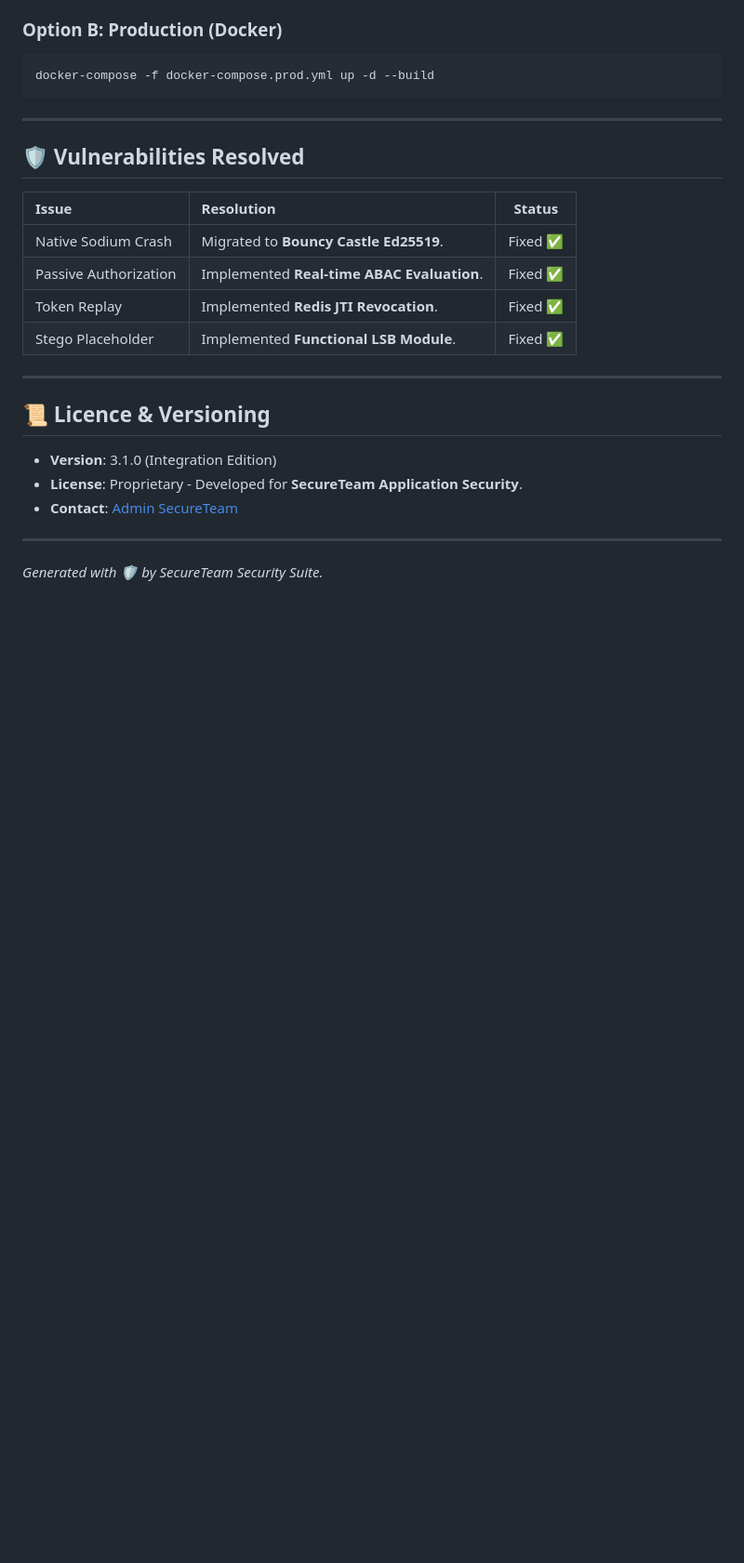
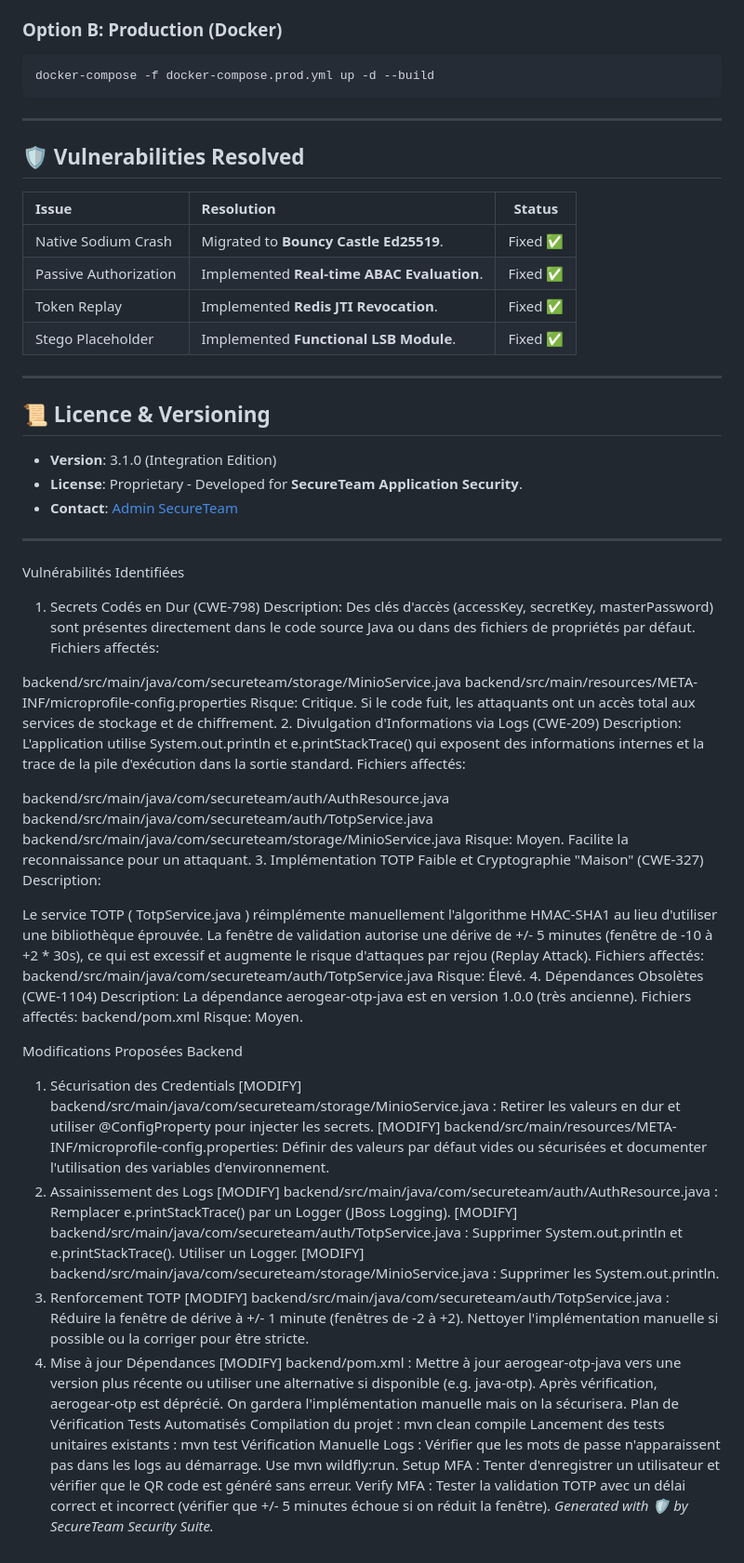
Before and after one commit to SafaFaidi475/projet-applicationsecurity, a Markdown page: README.md, the part around the change. Shown at 93% size. Drawn GitHub-style; blank space fills up the shorter version.

Commit message:
Document identified vulnerabilities and proposed fixes
Added identified vulnerabilities and proposed modifications for backend security improvements.

```diff
--- a/README.md
+++ b/README.md
@@ -130,4 +130,66 @@ docker-compose -f docker-compose.prod.yml up -d --build
 *   **Contact**: [Admin SecureTeam](mailto:admin@secureteam.me)
 
 ---
+Vulnérabilités Identifiées
+1. Secrets Codés en Dur (CWE-798)
+Description: Des clés d'accès (accessKey, secretKey, masterPassword) sont présentes directement dans le code source Java ou dans des fichiers de propriétés par défaut. Fichiers affectés:
+
+backend/src/main/java/com/secureteam/storage/MinioService.java
+backend/src/main/resources/META-INF/microprofile-config.properties Risque: Critique. Si le code fuit, les attaquants ont un accès total aux services de stockage et de chiffrement.
+2. Divulgation d'Informations via Logs (CWE-209)
+Description: L'application utilise System.out.println et e.printStackTrace() qui exposent des informations internes et la trace de la pile d'exécution dans la sortie standard. Fichiers affectés:
+
+backend/src/main/java/com/secureteam/auth/AuthResource.java
+backend/src/main/java/com/secureteam/auth/TotpService.java
+backend/src/main/java/com/secureteam/storage/MinioService.java
+ Risque: Moyen. Facilite la reconnaissance pour un attaquant.
+3. Implémentation TOTP Faible et Cryptographie "Maison" (CWE-327)
+Description:
+
+Le service TOTP (
+TotpService.java
+) réimplémente manuellement l'algorithme HMAC-SHA1 au lieu d'utiliser une bibliothèque éprouvée.
+La fenêtre de validation autorise une dérive de +/- 5 minutes (fenêtre de -10 à +2 * 30s), ce qui est excessif et augmente le risque d'attaques par rejou (Replay Attack). Fichiers affectés:
+backend/src/main/java/com/secureteam/auth/TotpService.java
+ Risque: Élevé.
+4. Dépendances Obsolètes (CWE-1104)
+Description: La dépendance aerogear-otp-java est en version 1.0.0 (très ancienne). Fichiers affectés:
+backend/pom.xml
+ Risque: Moyen.
+
+Modifications Proposées
+Backend
+1. Sécurisation des Credentials
+[MODIFY]
+backend/src/main/java/com/secureteam/storage/MinioService.java
+: Retirer les valeurs en dur et utiliser @ConfigProperty pour injecter les secrets.
+[MODIFY] backend/src/main/resources/META-INF/microprofile-config.properties: Définir des valeurs par défaut vides ou sécurisées et documenter l'utilisation des variables d'environnement.
+2. Assainissement des Logs
+[MODIFY]
+backend/src/main/java/com/secureteam/auth/AuthResource.java
+: Remplacer e.printStackTrace() par un Logger (JBoss Logging).
+[MODIFY]
+backend/src/main/java/com/secureteam/auth/TotpService.java
+: Supprimer System.out.println et e.printStackTrace(). Utiliser un Logger.
+[MODIFY]
+backend/src/main/java/com/secureteam/storage/MinioService.java
+: Supprimer les System.out.println.
+3. Renforcement TOTP
+[MODIFY]
+backend/src/main/java/com/secureteam/auth/TotpService.java
+:
+Réduire la fenêtre de dérive à +/- 1 minute (fenêtres de -2 à +2).
+Nettoyer l'implémentation manuelle si possible ou la corriger pour être stricte.
+4. Mise à jour Dépendances
+[MODIFY]
+backend/pom.xml
+: Mettre à jour aerogear-otp-java vers une version plus récente ou utiliser une alternative si disponible (e.g. java-otp). Après vérification, aerogear-otp est déprécié. On gardera l'implémentation manuelle mais on la sécurisera.
+Plan de Vérification
+Tests Automatisés
+Compilation du projet : mvn clean compile
+Lancement des tests unitaires existants : mvn test
+Vérification Manuelle
+Logs : Vérifier que les mots de passe n'apparaissent pas dans les logs au démarrage. Use mvn wildfly:run.
+Setup MFA : Tenter d'enregistrer un utilisateur et vérifier que le QR code est généré sans erreur.
+Verify MFA : Tester la validation TOTP avec un délai correct et incorrect (vérifier que +/- 5 minutes échoue si on réduit la fenêtre).
 *Generated with 🛡️ by SecureTeam Security Suite.*
```
